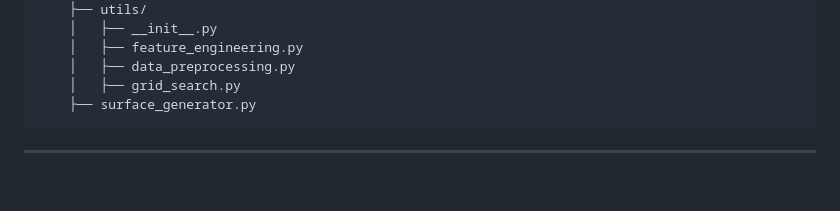
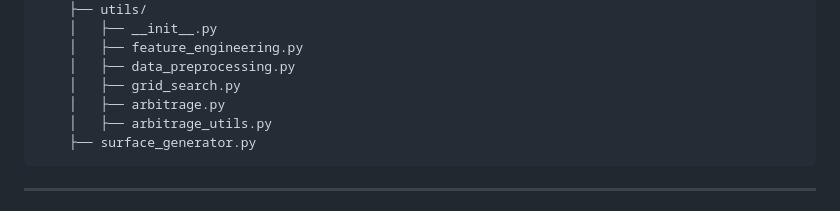
Before and after one commit to Diegotistical/OptionsLab, a Markdown page: README.md, the part around the change. Rendered like a GitHub page; blank space fills up the shorter version.

```diff
--- a/README.md
+++ b/README.md
@@ -70,6 +70,8 @@ The toolkit is designed to be modular and extensible, enabling you to integrate
         │   ├── feature_engineering.py
         │   ├── data_preprocessing.py
         │   ├── grid_search.py
+        │   ├── arbitrage.py
+        │   ├── arbitrage_utils.py
         ├── surface_generator.py
 
 
```
